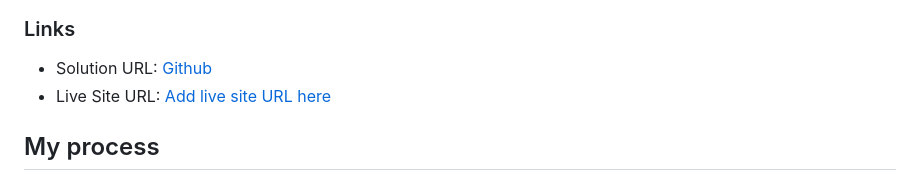
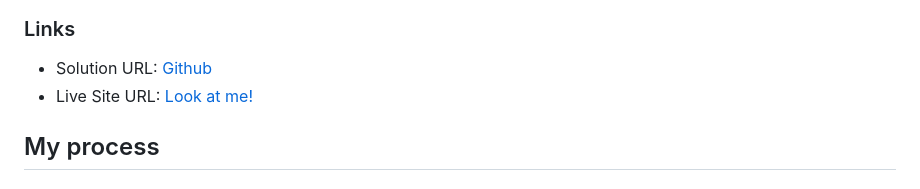
Before and after one commit to Anjie-MF/FEM-fourCardFeature, a Markdown page: README.md, the part around the change. Rendered like a GitHub page.

Commit message:
Live URL

```diff
--- a/README.md
+++ b/README.md
@@ -31,7 +31,7 @@ Users should be able to:
 ### Links
 
 - Solution URL: [Github](https://github.com/Anjie-MF/FEM-fourCardFeature)
-- Live Site URL: [Add live site URL here](https://your-live-site-url.com)
+- Live Site URL: [Look at me!](https://anjie-mf.github.io/FEM-fourCardFeature/)
 
 ## My process
 
```
